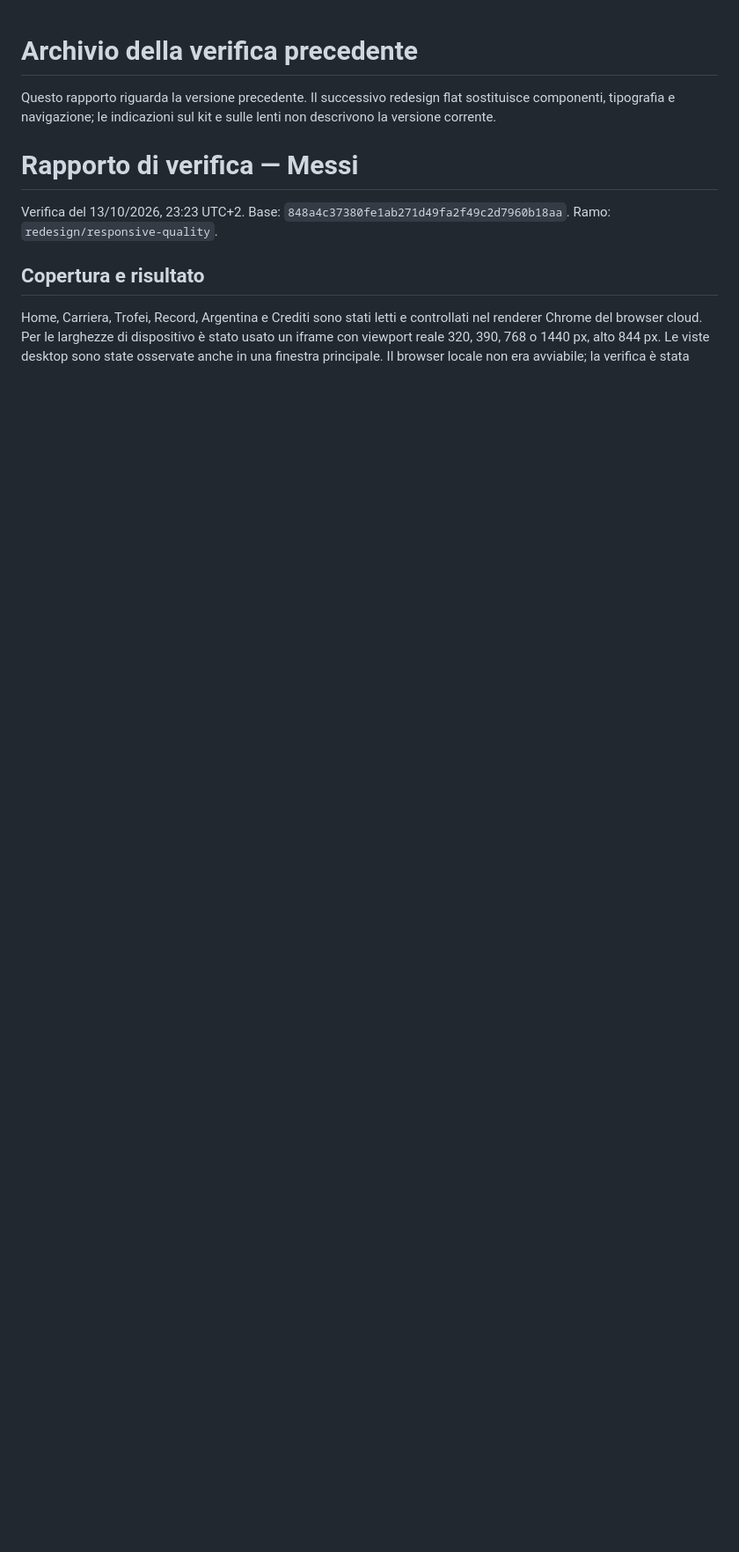
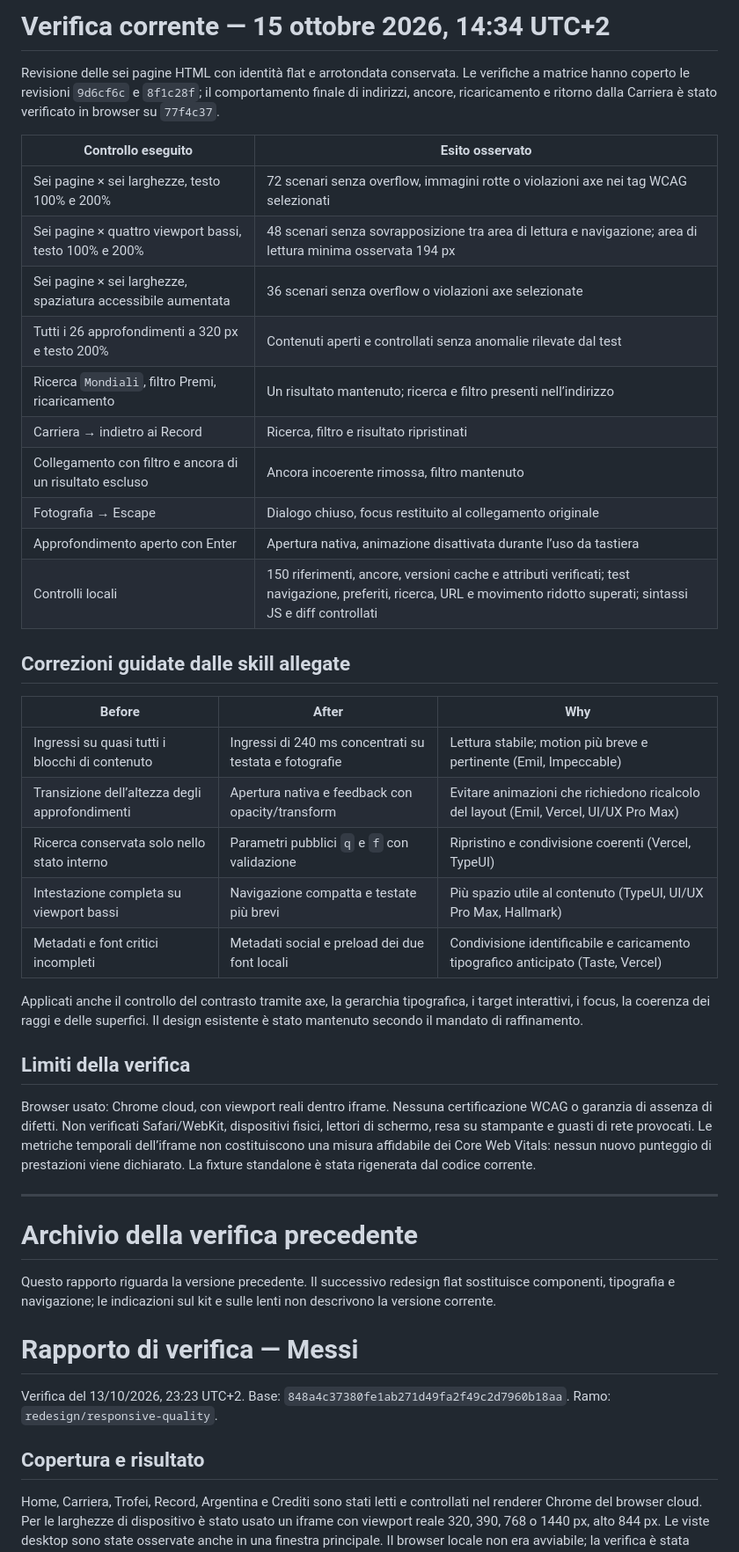
Before and after one commit to fill5455/Messi, a Markdown page: QA_REPORT.md, the part around the change. Shown at 88% size. Rendered like a GitHub page; blank space fills up the shorter version.

Commit message:
Record verified responsive, keyboard and URL behavior with explicit QA limits

```diff
--- a/QA_REPORT.md
+++ b/QA_REPORT.md
@@ -1,3 +1,38 @@
+# Verifica corrente — 15 ottobre 2026, 14:34 UTC+2
+
+Revisione delle sei pagine HTML con identità flat e arrotondata conservata. Le verifiche a matrice hanno coperto le revisioni `9d6cf6c` e `8f1c28f`; il comportamento finale di indirizzi, ancore, ricaricamento e ritorno dalla Carriera è stato verificato in browser su `77f4c37`.
+
+| Controllo eseguito | Esito osservato |
+| --- | --- |
+| Sei pagine × sei larghezze, testo 100% e 200% | 72 scenari senza overflow, immagini rotte o violazioni axe nei tag WCAG selezionati |
+| Sei pagine × quattro viewport bassi, testo 100% e 200% | 48 scenari senza sovrapposizione tra area di lettura e navigazione; area di lettura minima osservata 194 px |
+| Sei pagine × sei larghezze, spaziatura accessibile aumentata | 36 scenari senza overflow o violazioni axe selezionate |
+| Tutti i 26 approfondimenti a 320 px e testo 200% | Contenuti aperti e controllati senza anomalie rilevate dal test |
+| Ricerca `Mondiali`, filtro Premi, ricaricamento | Un risultato mantenuto; ricerca e filtro presenti nell’indirizzo |
+| Carriera → indietro ai Record | Ricerca, filtro e risultato ripristinati |
+| Collegamento con filtro e ancora di un risultato escluso | Ancora incoerente rimossa, filtro mantenuto |
+| Fotografia → Escape | Dialogo chiuso, focus restituito al collegamento originale |
+| Approfondimento aperto con Enter | Apertura nativa, animazione disattivata durante l’uso da tastiera |
+| Controlli locali | 150 riferimenti, ancore, versioni cache e attributi verificati; test navigazione, preferiti, ricerca, URL e movimento ridotto superati; sintassi JS e diff controllati |
+
+## Correzioni guidate dalle skill allegate
+
+| Before | After | Why |
+| --- | --- | --- |
+| Ingressi su quasi tutti i blocchi di contenuto | Ingressi di 240 ms concentrati su testata e fotografie | Lettura stabile; motion più breve e pertinente (Emil, Impeccable) |
+| Transizione dell’altezza degli approfondimenti | Apertura nativa e feedback con opacity/transform | Evitare animazioni che richiedono ricalcolo del layout (Emil, Vercel, UI/UX Pro Max) |
+| Ricerca conservata solo nello stato interno | Parametri pubblici `q` e `f` con validazione | Ripristino e condivisione coerenti (Vercel, TypeUI) |
+| Intestazione completa su viewport bassi | Navigazione compatta e testate più brevi | Più spazio utile al contenuto (TypeUI, UI/UX Pro Max, Hallmark) |
+| Metadati e font critici incompleti | Metadati social e preload dei due font locali | Condivisione identificabile e caricamento tipografico anticipato (Taste, Vercel) |
+
+Applicati anche il controllo del contrasto tramite axe, la gerarchia tipografica, i target interattivi, i focus, la coerenza dei raggi e delle superfici. Il design esistente è stato mantenuto secondo il mandato di raffinamento.
+
+## Limiti della verifica
+
+Browser usato: Chrome cloud, con viewport reali dentro iframe. Nessuna certificazione WCAG o garanzia di assenza di difetti. Non verificati Safari/WebKit, dispositivi fisici, lettori di schermo, resa su stampante e guasti di rete provocati. Le metriche temporali dell’iframe non costituiscono una misura affidabile dei Core Web Vitals: nessun nuovo punteggio di prestazioni viene dichiarato. La fixture standalone è stata rigenerata dal codice corrente.
+
+---
+
 # Archivio della verifica precedente
 
 Questo rapporto riguarda la versione precedente. Il successivo redesign flat sostituisce componenti, tipografia e navigazione; le indicazioni sul kit e sulle lenti non descrivono la versione corrente.
```
